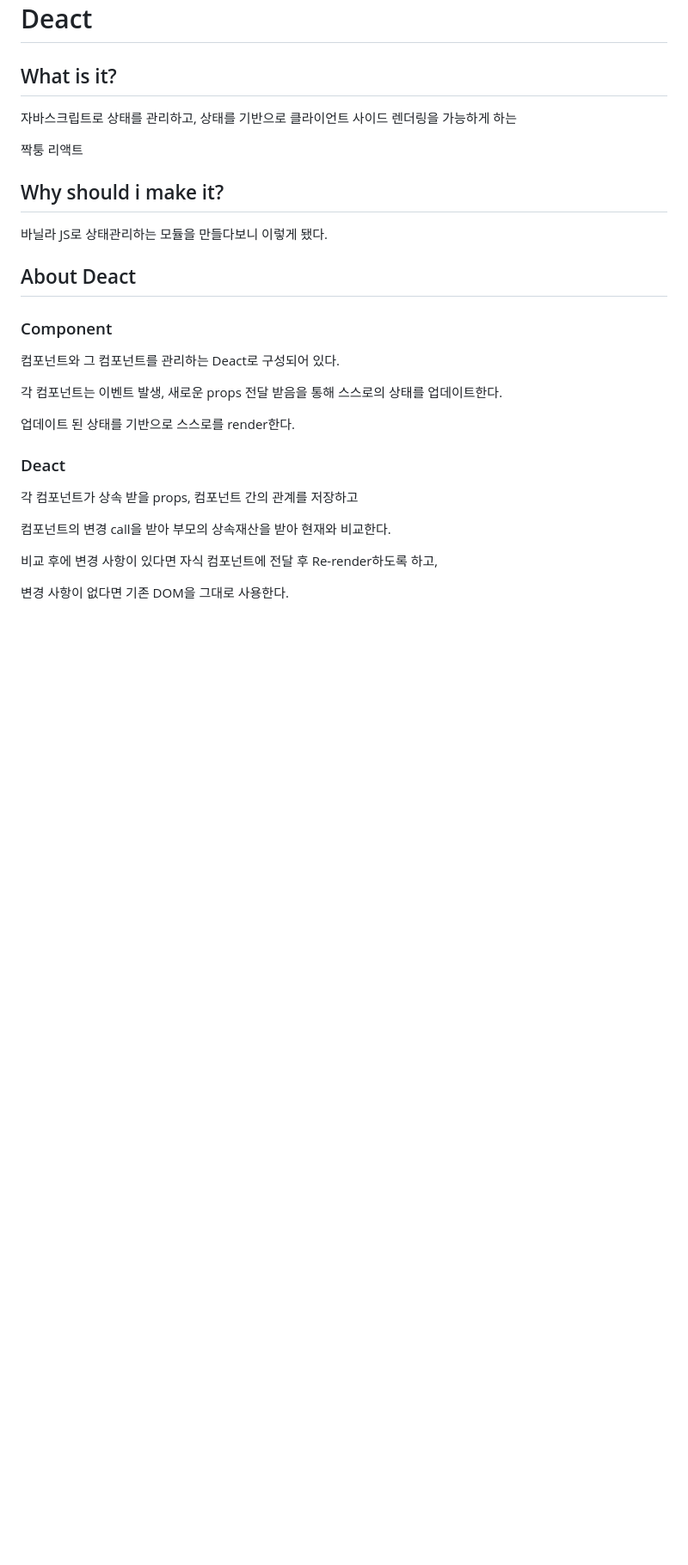
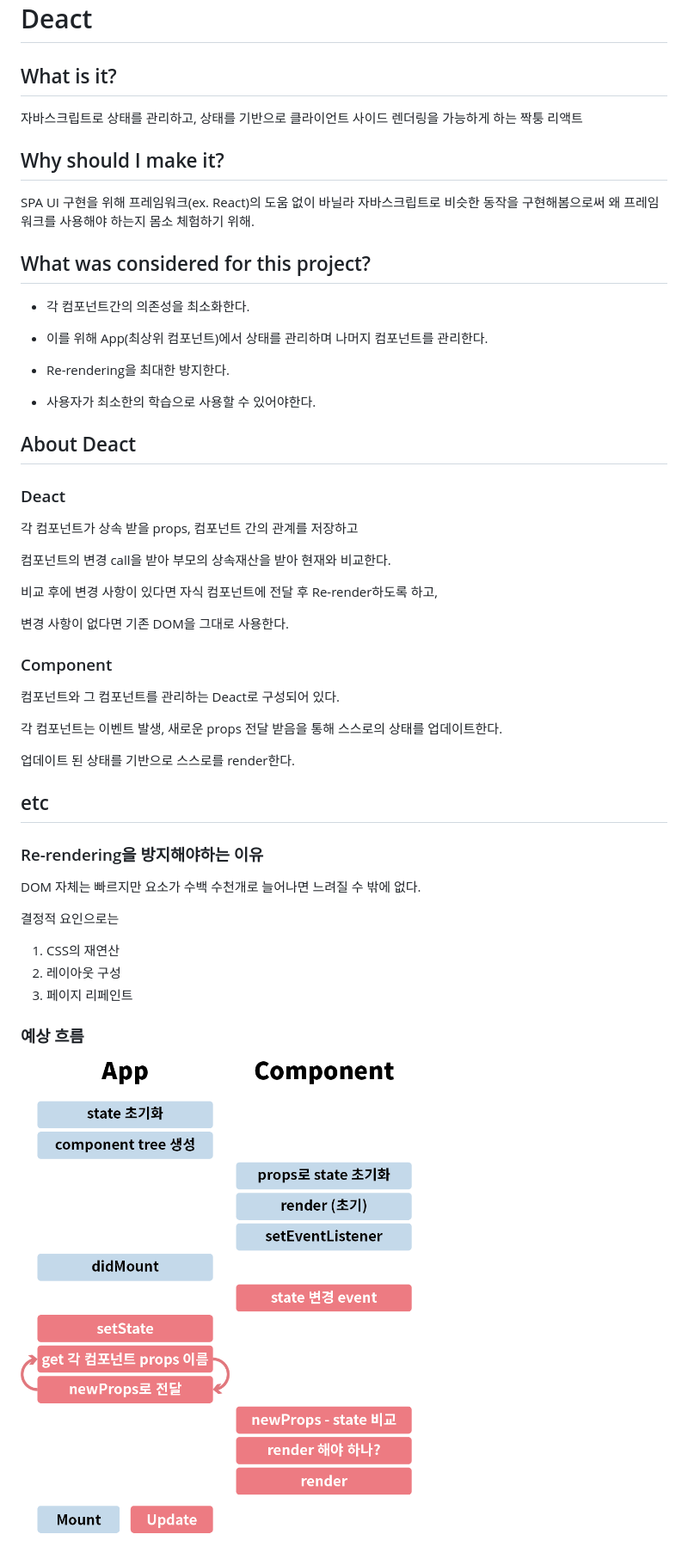
Before and after one commit to jjunyjjuny/Deact, a Markdown page: README.md, the part around the change. Shown: that part at 86% size. GitHub-like rendering; pictures changed too: Deact.png (added); blank space fills up the shorter version.

```diff
--- a/README.md
+++ b/README.md
@@ -2,23 +2,23 @@
 
 ## What is it?
 
-자바스크립트로 상태를 관리하고, 상태를 기반으로 클라이언트 사이드 렌더링을 가능하게 하는
+자바스크립트로 상태를 관리하고, 상태를 기반으로 클라이언트 사이드 렌더링을 가능하게 하는 짝퉁 리액트
 
-짝퉁 리액트
+## Why should I make it?
 
-## Why should i make it?
+SPA UI 구현을 위해 프레임워크(ex. React)의 도움 없이 바닐라 자바스크립트로 비슷한 동작을 구현해봄으로써 왜 프레임워크를 사용해야 하는지 몸소 체험하기 위해.
 
-바닐라 JS로 상태관리하는 모듈을 만들다보니 이렇게 됐다.
+## What was considered for this project?
+
+- 각 컴포넌트간의 의존성을 최소화한다.
+
+- 이를 위해 App(최상위 컴포넌트)에서 상태를 관리하며 나머지 컴포넌트를 관리한다.
+
+- Re-rendering을 최대한 방지한다.
+
+- 사용자가 최소한의 학습으로 사용할 수 있어야한다.
 
 ## About Deact
-
-### Component
-
-컴포넌트와 그 컴포넌트를 관리하는 Deact로 구성되어 있다.
-
-각 컴포넌트는 이벤트 발생, 새로운 props 전달 받음을 통해 스스로의 상태를 업데이트한다.
-
-업데이트 된 상태를 기반으로 스스로를 render한다.
 
 ### Deact
 
@@ -29,3 +29,28 @@
 비교 후에 변경 사항이 있다면 자식 컴포넌트에 전달 후 Re-render하도록 하고,
 
 변경 사항이 없다면 기존 DOM을 그대로 사용한다.
+
+### Component
+
+컴포넌트와 그 컴포넌트를 관리하는 Deact로 구성되어 있다.
+
+각 컴포넌트는 이벤트 발생, 새로운 props 전달 받음을 통해 스스로의 상태를 업데이트한다.
+
+업데이트 된 상태를 기반으로 스스로를 render한다.
+
+
+## etc
+
+### Re-rendering을 방지해야하는 이유
+
+DOM 자체는 빠르지만 요소가 수백 수천개로 늘어나면 느려질 수 밖에 없다.
+
+결정적 요인으로는
+
+1. CSS의 재연산
+2. 레이아웃 구성
+3. 페이지 리페인트
+
+### 예상 흐름
+
+![image](./Deact.png)
```
Also changed, not shown: 11 other files.
